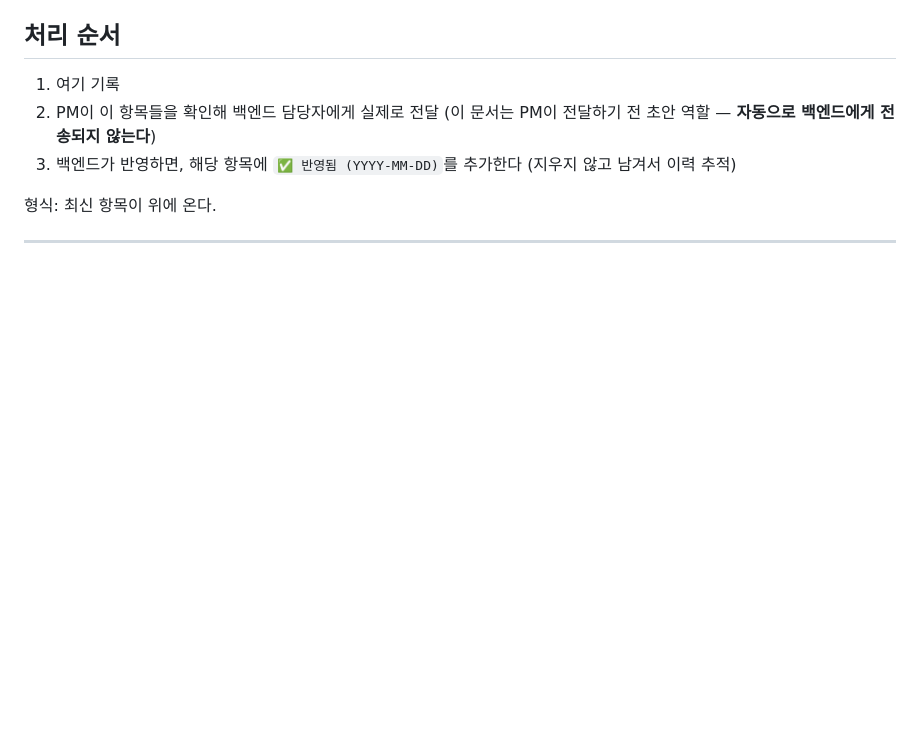
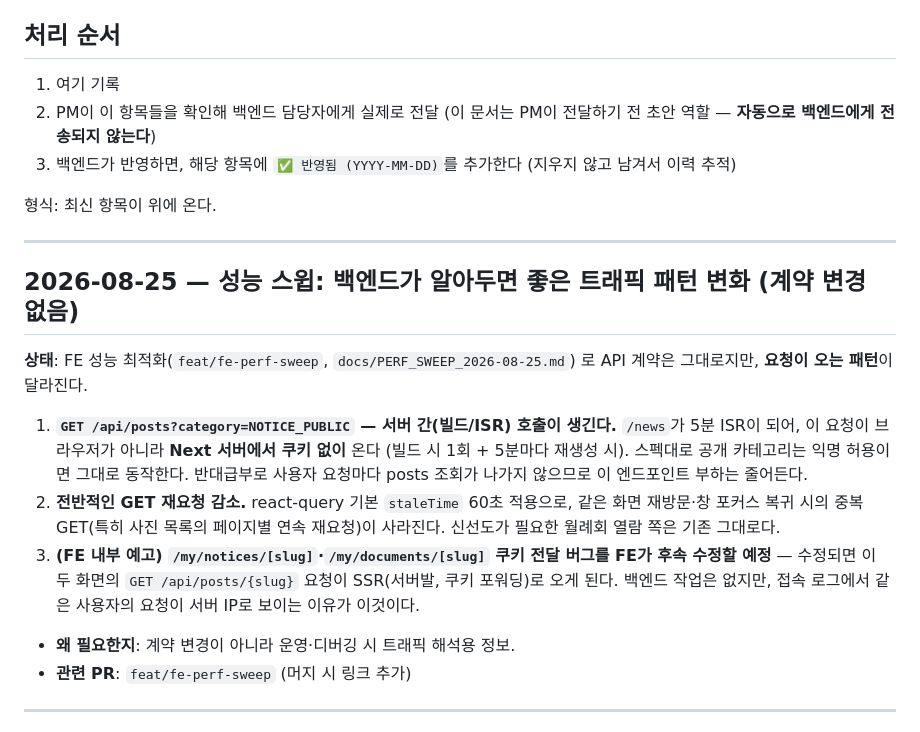
Before and after one commit to gbw11/light-homepage, a Markdown page: docs/BACKEND_HANDOFF.md, the part around the change. Drawn GitHub-style; blank space fills up the shorter version.

```diff
--- a/docs/BACKEND_HANDOFF.md
+++ b/docs/BACKEND_HANDOFF.md
@@ -27,6 +27,29 @@
    않고 남겨서 이력 추적)
 
 형식: 최신 항목이 위에 온다.
+
+---
+
+## 2026-08-25 — 성능 스윕: 백엔드가 알아두면 좋은 트래픽 패턴 변화 (계약 변경 없음)
+
+**상태**: FE 성능 최적화(`feat/fe-perf-sweep`, `docs/PERF_SWEEP_2026-08-25.md`)
+로 API 계약은 그대로지만, **요청이 오는 패턴**이 달라진다.
+
+1. **`GET /api/posts?category=NOTICE_PUBLIC` — 서버 간(빌드/ISR) 호출이 생긴다.**
+   `/news`가 5분 ISR이 되어, 이 요청이 브라우저가 아니라 **Next 서버에서
+   쿠키 없이** 온다 (빌드 시 1회 + 5분마다 재생성 시). 스펙대로 공개
+   카테고리는 익명 허용이면 그대로 동작한다. 반대급부로 사용자 요청마다
+   posts 조회가 나가지 않으므로 이 엔드포인트 부하는 줄어든다.
+2. **전반적인 GET 재요청 감소.** react-query 기본 `staleTime` 60초 적용으로,
+   같은 화면 재방문·창 포커스 복귀 시의 중복 GET(특히 사진 목록의 페이지별
+   연속 재요청)이 사라진다. 신선도가 필요한 월례회 열람 쪽은 기존 그대로다.
+3. **(FE 내부 예고) `/my/notices/[slug]`·`/my/documents/[slug]` 쿠키 전달
+   버그를 FE가 후속 수정할 예정** — 수정되면 이 두 화면의 `GET /api/posts/{slug}`
+   요청이 SSR(서버발, 쿠키 포워딩)로 오게 된다. 백엔드 작업은 없지만,
+   접속 로그에서 같은 사용자의 요청이 서버 IP로 보이는 이유가 이것이다.
+
+- **왜 필요한지**: 계약 변경이 아니라 운영·디버깅 시 트래픽 해석용 정보.
+- **관련 PR**: `feat/fe-perf-sweep` (머지 시 링크 추가)
 
 ---
 
```
Also changed, not shown: docs/DECISIONS.md (+29 -0 lines), docs/PERF_SWEEP_2026-08-25.md (added, +134 -0 lines).
